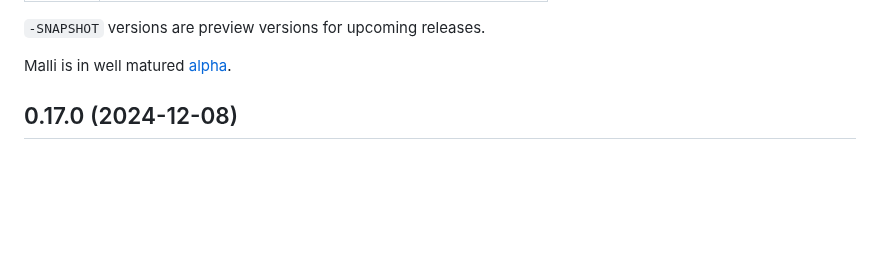
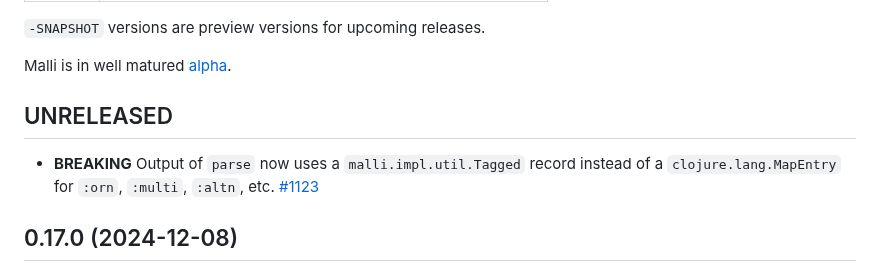
Before and after one commit to metosin/malli, a Markdown page: CHANGELOG.md, the part around the change. GitHub-like rendering; blank space fills up the shorter version.

Commit message:
doc: update CHANGELOG.md

```diff
--- a/CHANGELOG.md
+++ b/CHANGELOG.md
@@ -13,6 +13,10 @@ We use [Break Versioning][breakver]. The version numbers follow a `<major>.<mino
 [breakver]: https://github.com/ptaoussanis/encore/blob/master/BREAK-VERSIONING.md
 
 Malli is in well matured [alpha](README.md#alpha).
+
+## UNRELEASED
+
+* **BREAKING** Output of `parse` now uses a `malli.impl.util.Tagged` record instead of a `clojure.lang.MapEntry` for `:orn`, `:multi`, `:altn`, etc. [#1123](https://github.com/metosin/malli/issues/1123)
 
 ## 0.17.0 (2024-12-08)
 
```
